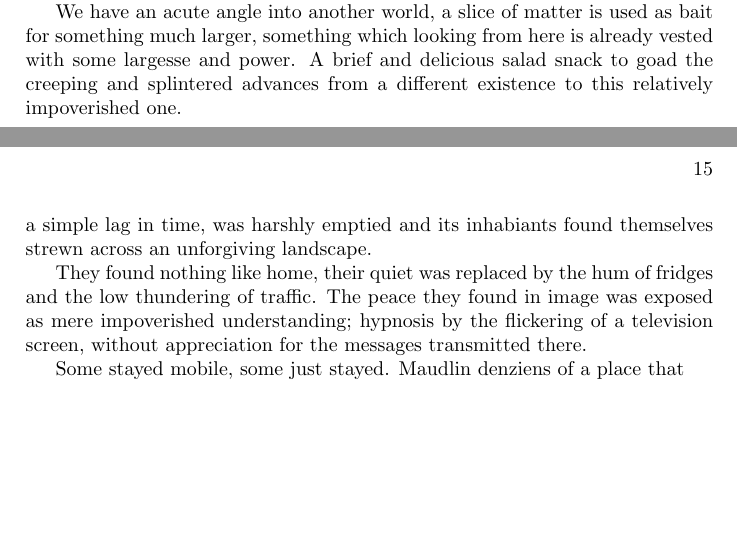
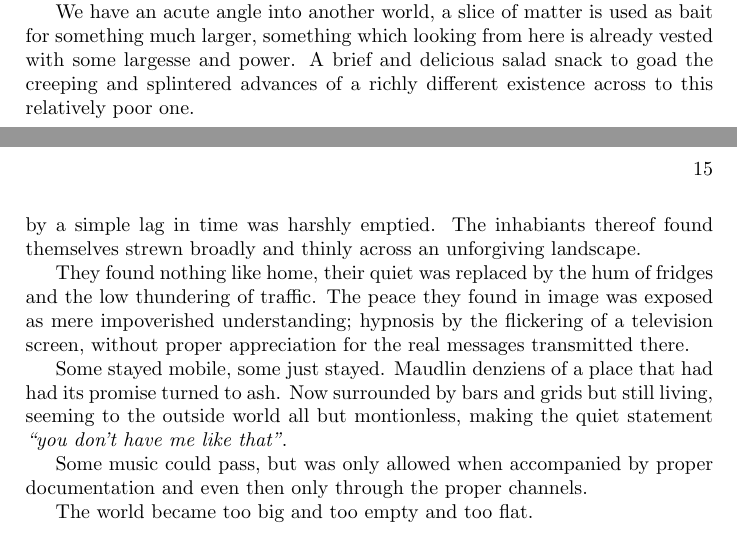
Before and after one commit to bmcorser/plants, a LaTeX book (plants.tex): two parts of pages 11 and 15 of 22, joined at a grey line, cut so that both start at the same text, the shorter picture padded with empty space. Compiled offline with pdfLaTeX.

Commit message:
Really going

```diff
--- a/plants.tex
+++ b/plants.tex
@@ -133,8 +133,8 @@ lending favour to the needs of the larger work taking place.
 We have an acute angle into another world, a slice of matter is used as bait
 for something much larger, something which looking from here is already vested
 with some largesse and power. A brief and delicious salad snack to goad the
-creeping and splintered advances from a different existence to this relatively
-impoverished one.
+creeping and splintered advances of a richly different existence across to this
+relatively poor one.
 
 \chapter{Nature in the 80s}
 
@@ -179,16 +179,25 @@ To those with humanity's brightening prospects in mind, humanity's prospects
 were considerably brightened. Social mobility looked promising and desirable,
 the swelling of classed people was good fun, technology was just great and all
 these things empowered people. But pure power will not dilute, it only switches
-polarity at a greater rate. So as winds changed the peaceful lacuna, formed by
-a simple lag in time, was harshly emptied and its inhabiants found themselves
-strewn across an unforgiving landscape.
+polarity at a greater rate. So as winds changed, the peaceful lacuna formed by
+a simple lag in time was harshly emptied. The inhabiants thereof found
+themselves strewn broadly and thinly across an unforgiving landscape.
 
 They found nothing like home, their quiet was replaced by the hum of fridges
 and the low thundering of traffic. The peace they found in image was exposed as
 mere impoverished understanding; hypnosis by the flickering of a television
-screen, without appreciation for the messages transmitted there.
+screen, without proper appreciation for the real messages transmitted there.
 
-Some stayed mobile, some just stayed. Maudlin denziens of a place that
+Some stayed mobile, some just stayed. Maudlin denziens of a place that had had
+its promise turned to ash. Now surrounded by bars and grids but still living,
+seeming to the outside world all but montionless, making the quiet statement
+\emph{``you don't have me like that''}.
+
+Some music
+could pass, but was only allowed when accompanied by proper documentation and
+even then only through the proper channels.
+
+The world became too big and too empty and too flat.
 
 \chapter{Cornered Nature No. 1}
 
```
